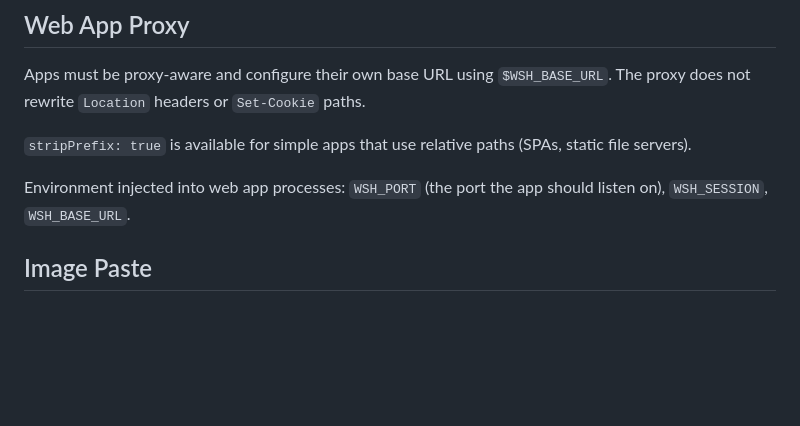
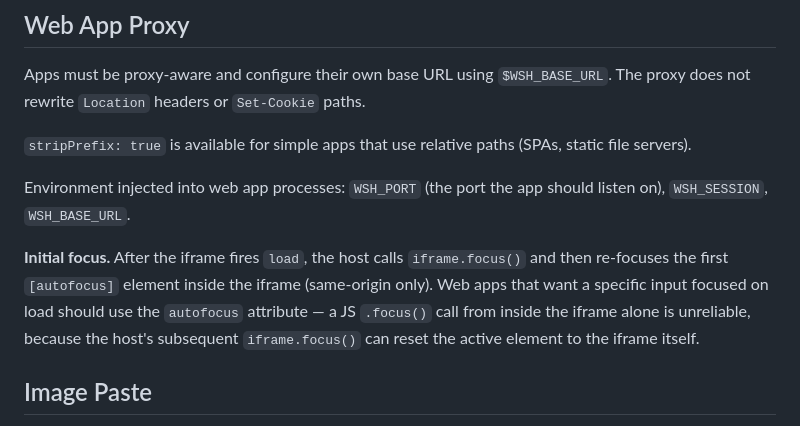
Before and after one commit to discoverkl/wsh, a Markdown page: design.md, the part around the change. Drawn GitHub-style; blank space fills up the shorter version.

Commit message:
docs: document iframe initial focus behavior for web apps

```diff
--- a/design.md
+++ b/design.md
@@ -210,6 +210,8 @@ Apps must be proxy-aware and configure their own base URL using `$WSH_BASE_URL`.
 
 Environment injected into web app processes: `WSH_PORT` (the port the app should listen on), `WSH_SESSION`, `WSH_BASE_URL`.
 
+**Initial focus.** After the iframe fires `load`, the host calls `iframe.focus()` and then re-focuses the first `[autofocus]` element inside the iframe (same-origin only). Web apps that want a specific input focused on load should use the `autofocus` attribute — a JS `.focus()` call from inside the iframe alone is unreliable, because the host's subsequent `iframe.focus()` can reset the active element to the iframe itself.
+
 ## Image Paste
 
 Ctrl+V (Cmd+V on macOS) in the browser terminal uploads clipboard images to `POST /api/paste-image` (raw body, ≤5 MB, png/jpeg/gif/webp). The server writes them to `~/.wsh/paste/MMDD-HHMMSS-rrr.<ext>`, returns the absolute path, and the client emits it over the WebSocket wrapped in bracketed-paste markers (`\x1b[200~…\x1b[201~`) so TUIs like Claude Code and Codex auto-attach. Files are swept after 7 days at startup and on ~5% of uploads. The macOS Ctrl+V case uses `navigator.clipboard.read()` (HTTPS/localhost only); other paths use the synchronous `paste` event with no permission prompt.
```
